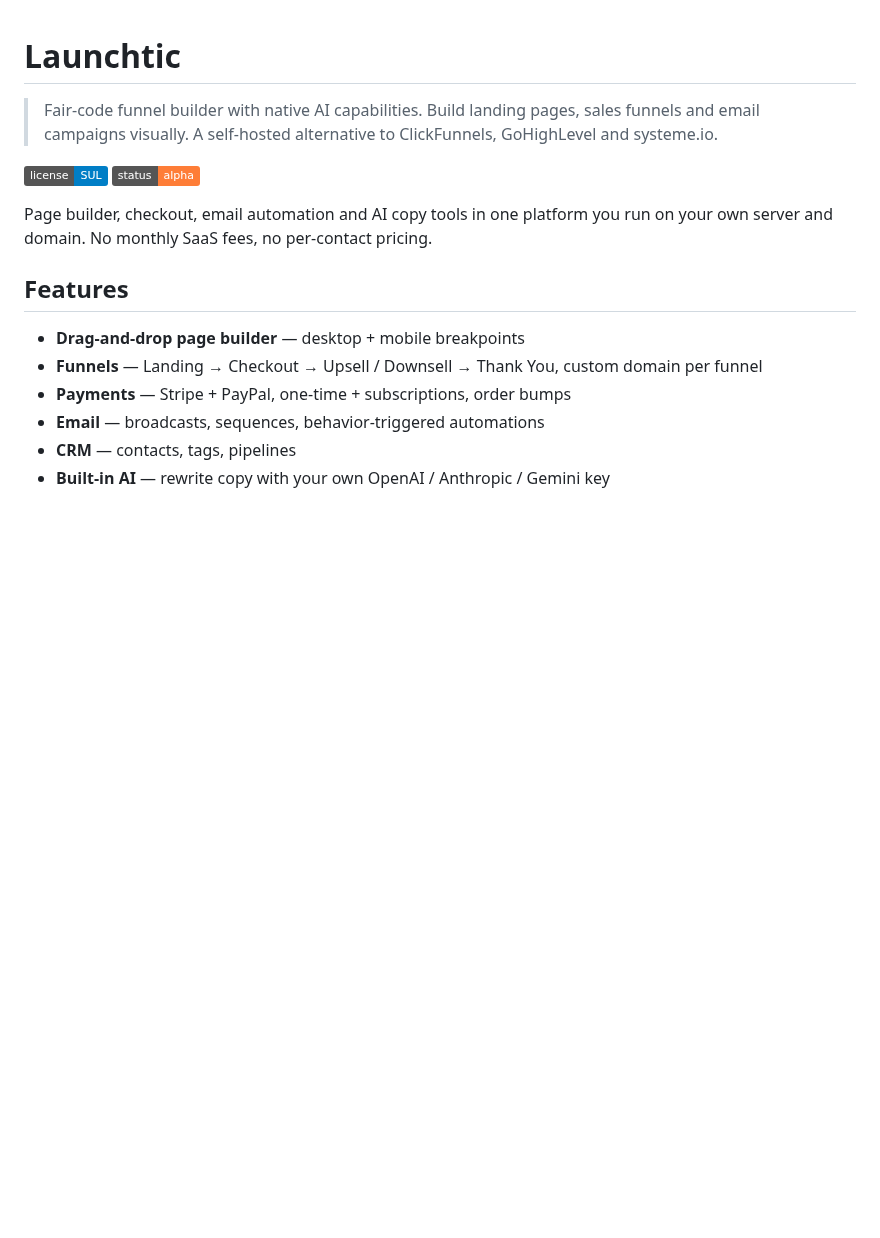
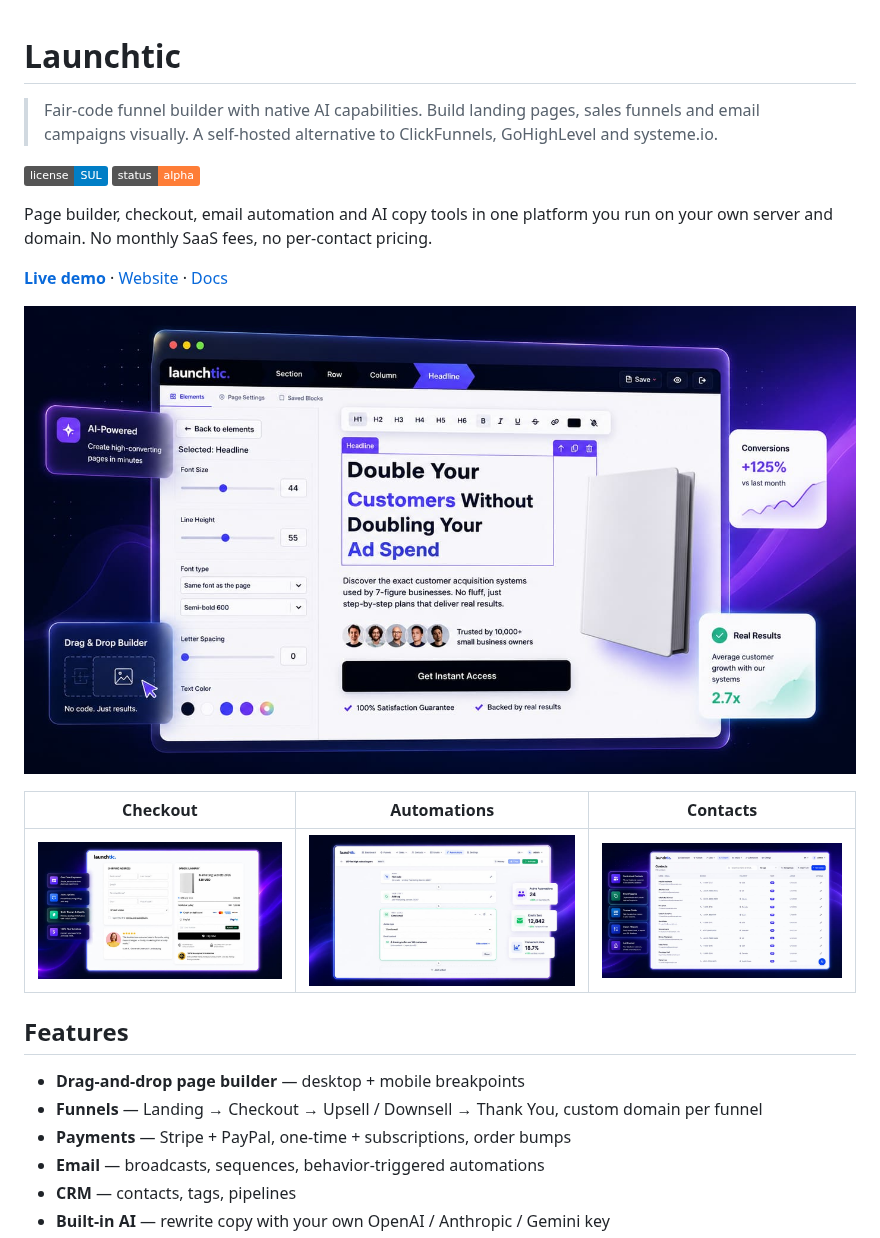
Before and after one commit to launchtic/launchtic, a Markdown page: README.md, the part around the change. GitHub-like rendering; pictures changed too: .github/assets/automation.jpg (added), .github/assets/checkout.jpg (added), .github/assets/crm.jpg (added); badges without logos; blank space fills up the shorter version.

```diff
--- a/README.md
+++ b/README.md
@@ -6,6 +6,14 @@
 [![Status: Alpha](https://img.shields.io/badge/status-alpha-orange.svg)]()
 
 Page builder, checkout, email automation and AI copy tools in one platform you run on your own server and domain. No monthly SaaS fees, no per-contact pricing.
+
+**[Live demo](https://demo.launchtic.com)** · [Website](https://launchtic.com) · [Docs](https://launchtic.com/docs)
+
+![Launchtic page editor](.github/assets/editor.jpg)
+
+| Checkout | Automations | Contacts |
+|---|---|---|
+| ![Checkout](.github/assets/checkout.jpg) | ![Automations](.github/assets/automation.jpg) | ![Contacts](.github/assets/crm.jpg) |
 
 ## Features
 
```
Also changed, not shown: 1 other file.
